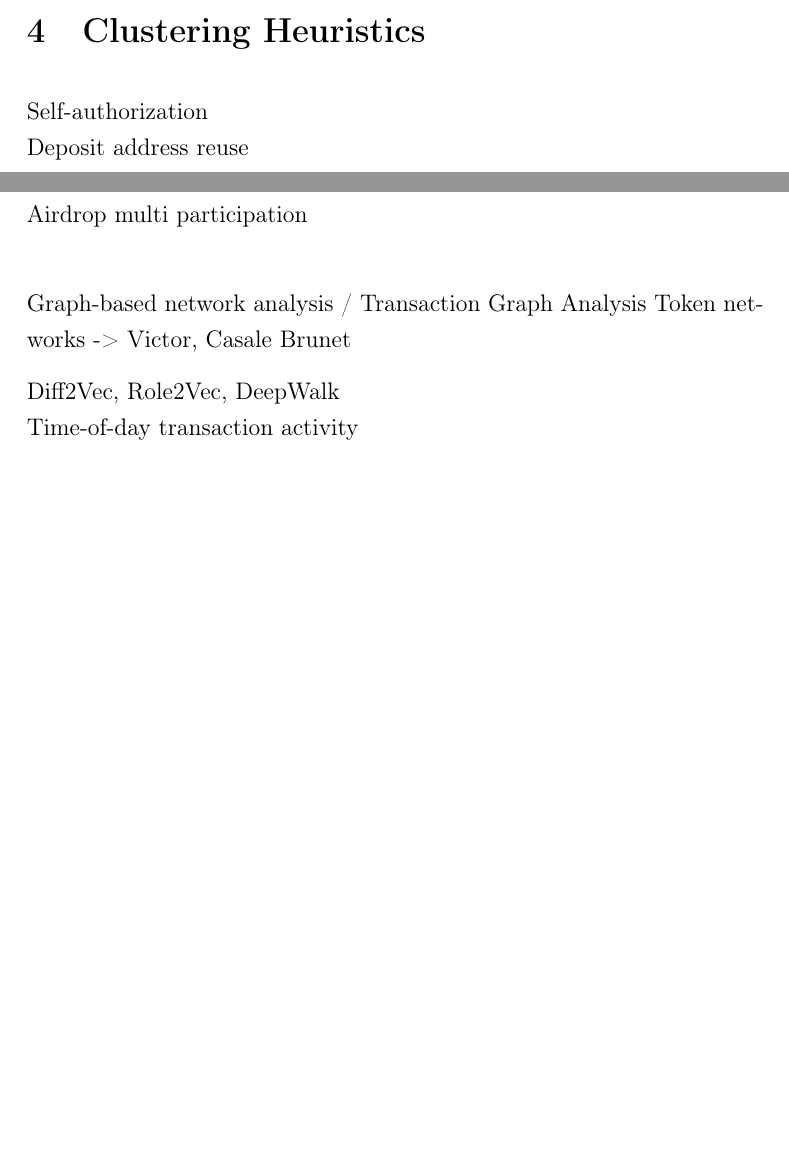
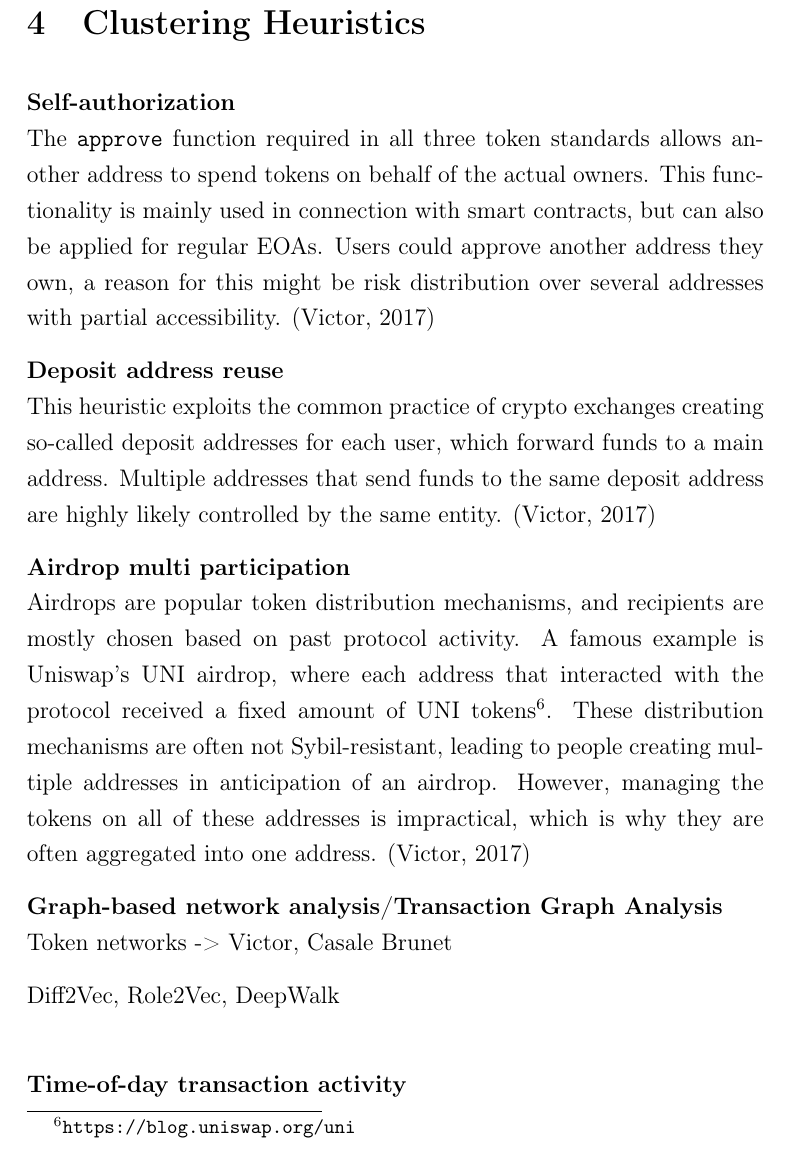
Before and after one commit to dariothuerkauf/address-clustering, a LaTeX document (paper.tex): two parts of pages 11 and 12 of 15 before the commit and part of page 12 of 16 after it, the two joined at a grey line, cut so that both start at the same text, the shorter picture padded with empty space. Compiled offline with LaTeX, dvips and Ghostscript.

Commit message:
Update non-custodial mixer section, Add info for heuristics

```diff
--- a/paper.tex
+++ b/paper.tex
@@ -283,16 +278,22 @@ Additional data, ENS \\
 \section{Clustering Heuristics}
 % Goal: explain each heuristic, categorize, and discuss applicability to our address set
 
-Self-authorization \\
-Deposit address reuse \\
-Airdrop multi participation \\
+\textbf{Self-authorization} \newline
+The \texttt{approve} function required in all three token standards allows another address to spend tokens on behalf of the actual owners. This functionality is mainly used in connection with smart contracts, but can also be applied for regular EOAs. Users could approve another address they own, a reason for this might be risk distribution over several addresses with partial accessibility. \citep{FV:17}
 
-Graph-based network analysis / Transaction Graph Analysis
+\textbf{Deposit address reuse} \newline
+This heuristic exploits the common practice of crypto exchanges creating so-called deposit addresses for each user, which forward funds to a main address. Multiple addresses that send funds to the same deposit address are highly likely controlled by the same entity. \citep{FV:17}
+
+\textbf{Airdrop multi participation} \newline
+Airdrops are popular token distribution mechanisms, and recipients are mostly chosen based on past protocol activity. A famous example is Uniswap's UNI airdrop, where each address that interacted with the protocol received a fixed amount of UNI tokens\footnote{\url{https://blog.uniswap.org/uni}}. These distribution mechanisms are often not Sybil-resistant, leading to people creating multiple addresses in anticipation of an airdrop. However, managing the tokens on all of these addresses is impractical, which is why they are often aggregated into one address. \citep{FV:17}
+
+\textbf{Graph-based network analysis/Transaction Graph Analysis}\newline
 Token networks -> Victor, Casale Brunet
 
 %The set of addresses used in interactions characterize a users. Users with multiple accounts might interact with the same addresses from most of them. Furthermore, as users move funds between their personal addresses, they may unintetionally reveal their address clusters. Clustering experiments conducted on a transaction/transfer graph with nodes as addresses and edges as transactions/transfers. Rozemberczki provides a library of node embedding methods to discover address pairs that might belong to the same user. Preprocessing steps: transfers as undirected edges, remove loops and multi-edges, exlcude nodes outside the largest connected component. Resulting graph. Applied 3 node embedding methods to this graph (Diff2Vec, Role2Vec and deep walk.
 
 Diff2Vec, Role2Vec, DeepWalk \\
-Time-of-day transaction activity \\
+
+\textbf{Time-of-day transaction activity} \\
 Transaction timestamps reveal the daily activity patterns of the account owner -> example
 Given the set of timestamps, an account is represented by the vector including the mean, median and standard deviation, as well as the time-of-day activity histogram dividid into $b_{hour}$ bins. We chose 50 bins (from beres)
```
Also changed, not shown: paper.tex (36 more changed lines).
